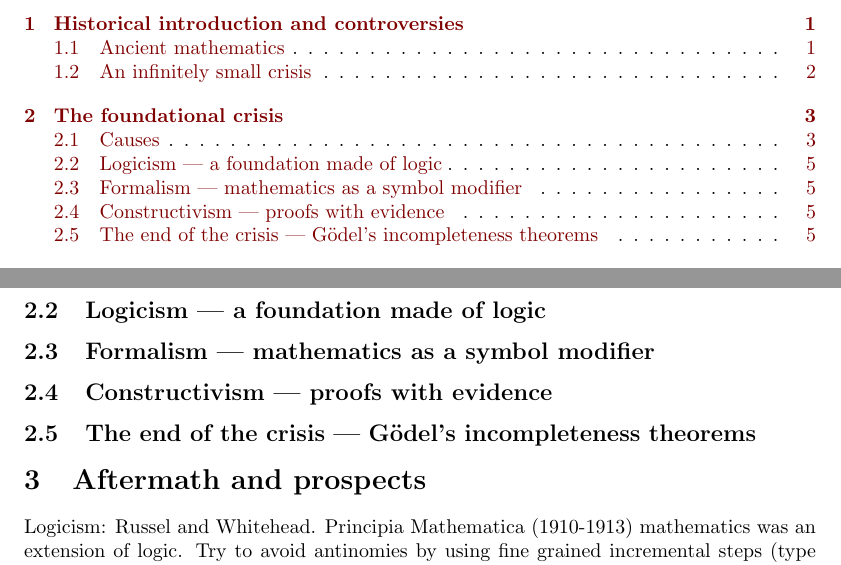
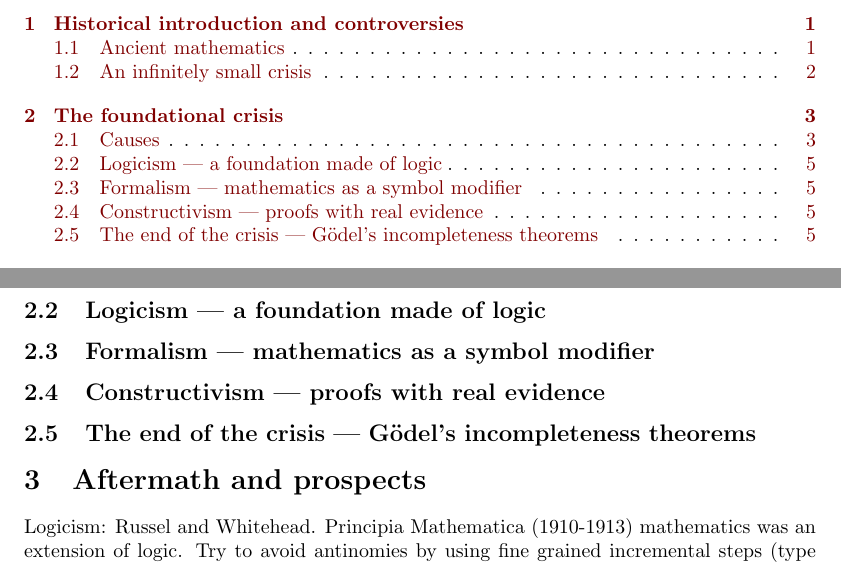
Before and after one commit to kappelmann/foundations_mathematics_grundlagenkrise, a LaTeX document (paper/Foundations_Mathematics_Grundlagenkrise.tex): two parts of pages 3 and 8 of 11, joined at a grey line, cut so that both start at the same text. Compiled offline with pdfLaTeX.

Commit message:
Update causes foundational crisis

```diff
--- a/paper/Foundations_Mathematics_Grundlagenkrise.tex
+++ b/paper/Foundations_Mathematics_Grundlagenkrise.tex
@@ -202,7 +202,7 @@ Three schools: Logicism, Intuitionism, Formalism\\
 
 \subsection{Formalism --- mathematics as a symbol modifier}
 
-\subsection{Constructivism --- proofs with evidence}
+\subsection{Constructivism --- proofs with real evidence}
 
 \subsection{The end of the crisis --- Gödel's incompleteness theorems}
 
```
Also changed, not shown: paper/Foundations_Mathematics_Grundlagenkrise.pdf.
